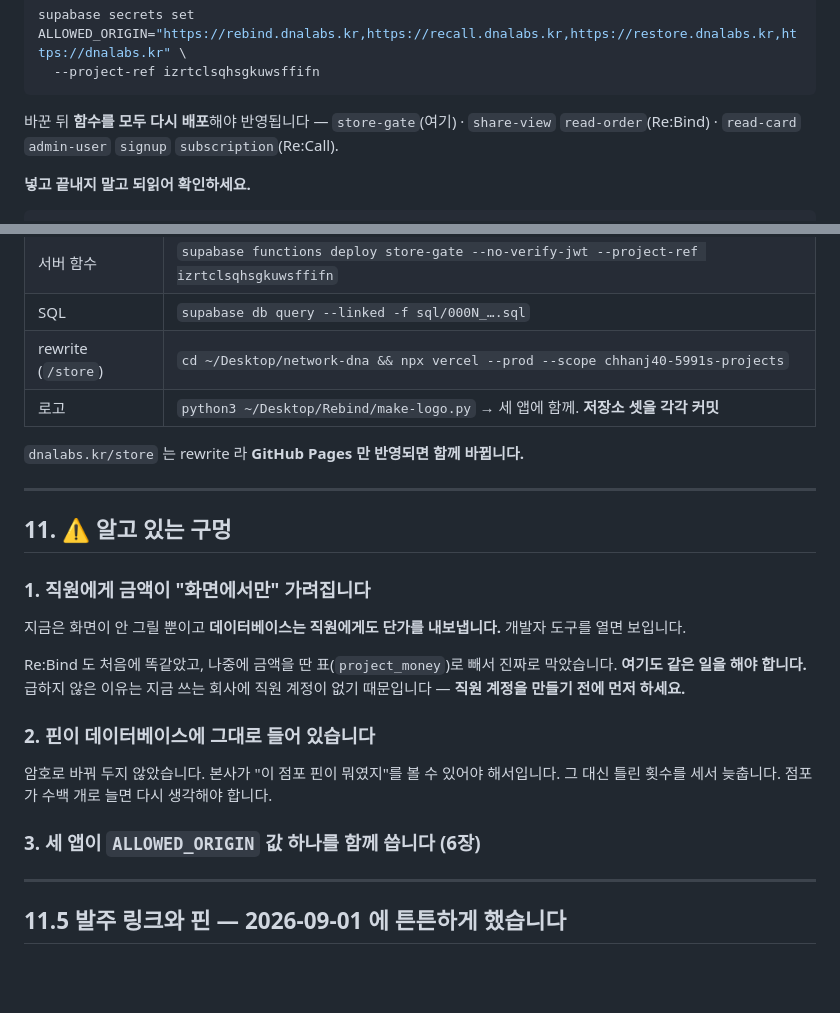
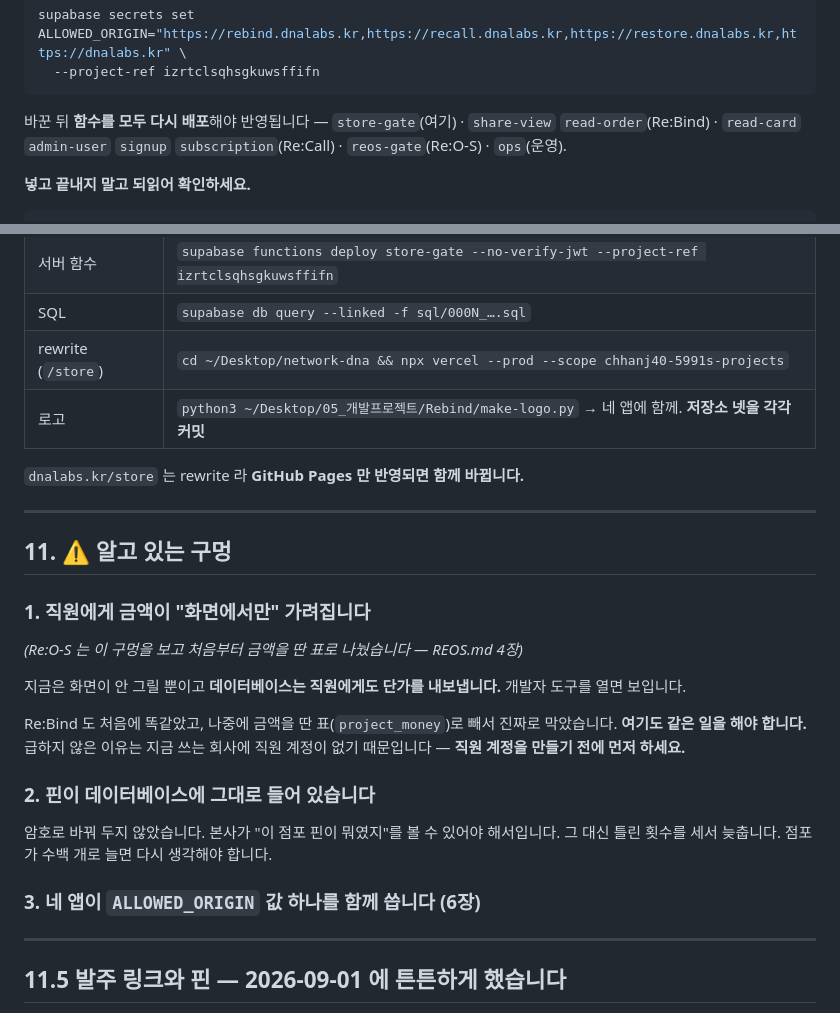
Before and after one commit to MotoDNA/Restore, a Markdown page: RESTORE.md, 2 parts joined by grey strips. Drawn GitHub-style; blank space fills up the shorter version.

```diff
--- a/RESTORE.md
+++ b/RESTORE.md
@@ -160,7 +161,7 @@ supabase secrets set ALLOWED_ORIGIN="https://rebind.dnalabs.kr,https://recall.dn
 
 바꾼 뒤 **함수를 모두 다시 배포**해야 반영됩니다 —
 `store-gate`(여기) · `share-view` `read-order`(Re:Bind) ·
-`read-card` `admin-user` `signup` `subscription`(Re:Call).
+`read-card` `admin-user` `signup` `subscription`(Re:Call) · `reos-gate`(Re:O-S) · `ops`(운영).
 
 **넣고 끝내지 말고 되읽어 확인하세요.**
 
@@ -284,7 +288,7 @@ io.open('/tmp/app.js','w',encoding='utf-8').write(re.findall(r'<script>(.*?)</sc
 | 서버 함수 | `supabase functions deploy store-gate --no-verify-jwt --project-ref izrtclsqhsgkuwsffifn` |
 | SQL | `supabase db query --linked -f sql/000N_….sql` |
 | rewrite (`/store`) | `cd ~/Desktop/network-dna && npx vercel --prod --scope chhanj40-5991s-projects` |
-| 로고 | `python3 ~/Desktop/Rebind/make-logo.py` → 세 앱에 함께. **저장소 셋을 각각 커밋** |
+| 로고 | `python3 ~/Desktop/05_개발프로젝트/Rebind/make-logo.py` → 네 앱에 함께. **저장소 넷을 각각 커밋** |
 
 `dnalabs.kr/store` 는 rewrite 라 **GitHub Pages 만 반영되면 함께 바뀝니다.**
 
@@ -293,6 +297,8 @@ io.open('/tmp/app.js','w',encoding='utf-8').write(re.findall(r'<script>(.*?)</sc
 ## 11. ⚠ 알고 있는 구멍
 
 ### 1. 직원에게 금액이 "화면에서만" 가려집니다
+
+*(Re:O-S 는 이 구멍을 보고 처음부터 금액을 딴 표로 나눴습니다 — REOS.md 4장)*
 
 지금은 화면이 안 그릴 뿐이고 **데이터베이스는 직원에게도 단가를 내보냅니다.**
 개발자 도구를 열면 보입니다.
@@ -307,7 +313,7 @@ Re:Bind 도 처음에 똑같았고, 나중에 금액을 딴 표(`project_money`)
 암호로 바꿔 두지 않았습니다. 본사가 "이 점포 핀이 뭐였지"를 볼 수 있어야 해서입니다.
 그 대신 틀린 횟수를 세서 늦춥니다. 점포가 수백 개로 늘면 다시 생각해야 합니다.
 
-### 3. 세 앱이 `ALLOWED_ORIGIN` 값 하나를 함께 씁니다 (6장)
+### 3. 네 앱이 `ALLOWED_ORIGIN` 값 하나를 함께 씁니다 (6장)
 
 ---
 
```
Also changed, not shown: other parts of RESTORE.md (+16 -12 lines).
